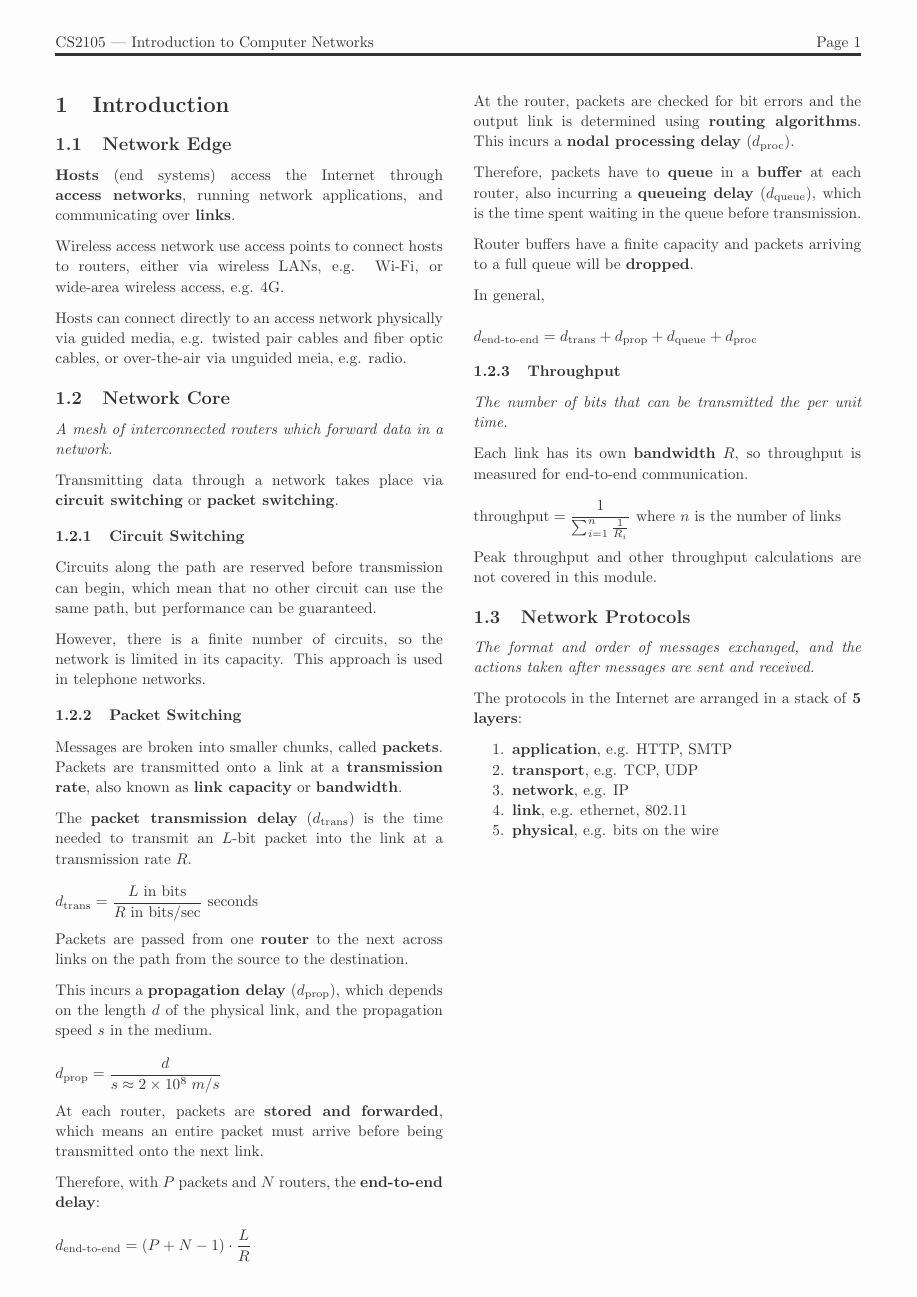
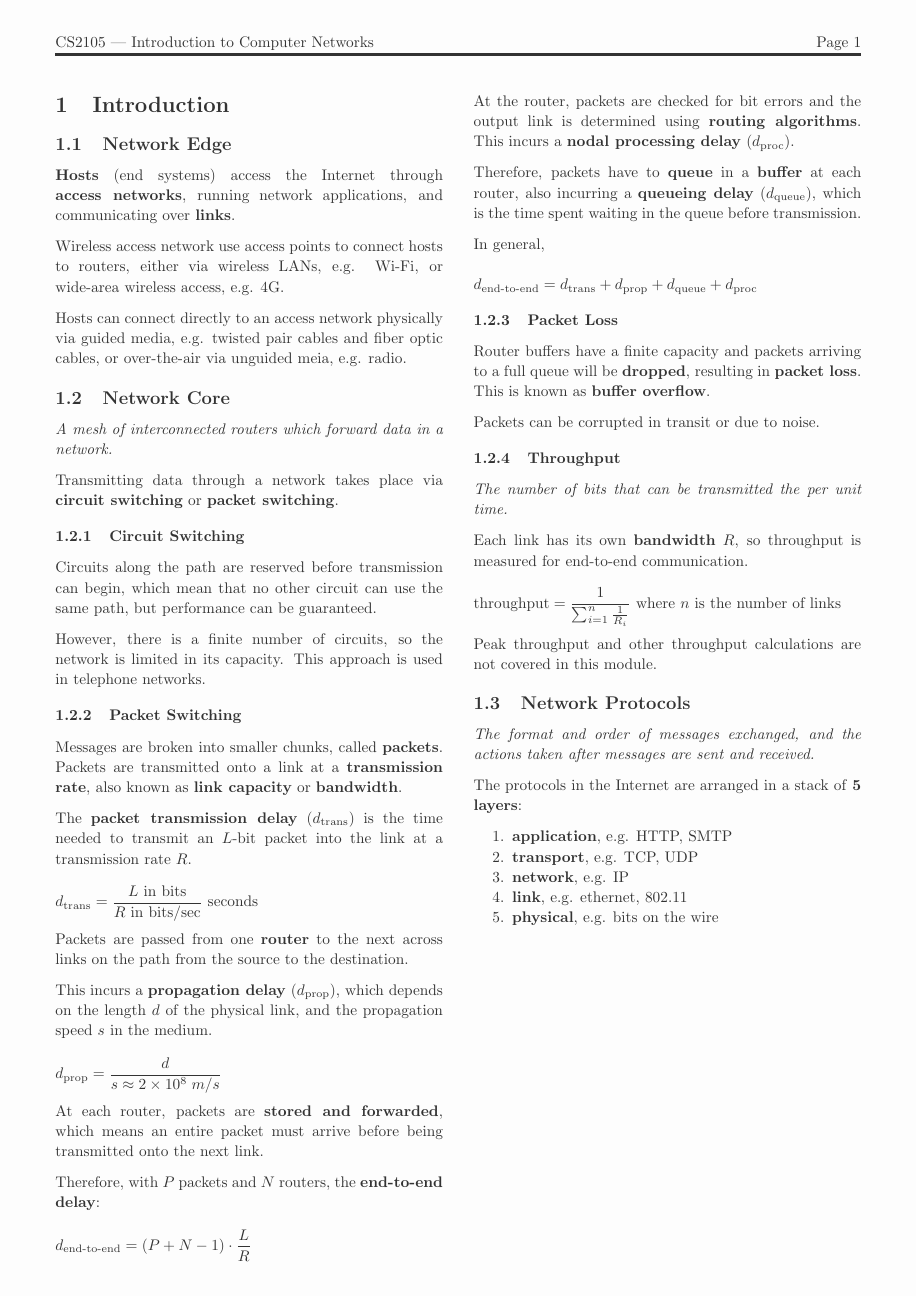
Before and after one commit to jontmy/cs2105, a LaTeX document (src/cs2105.tex, which reads src/introduction.tex): page 2 of 2. Compiled offline with pdfLaTeX.

Commit message:
Update week 1 notes

```diff
--- a/src/introduction.tex
+++ b/src/introduction.tex
@@ -55,12 +55,17 @@ Therefore, packets have to \textbf{queue} in a \textbf{buffer} at each router,
 also incurring a \textbf{queueing delay} $\left(d_{\text{queue}}\right)$, which is the time spent waiting in the
 queue before transmission.
 
-Router buffers have a finite capacity and packets arriving to a full queue will be \textbf{dropped}.
-
 In general,\\
 \begin{equation*}
     d_{\text{end-to-end}} = d_{\text{trans}} + d_{\text{prop}} + d_{\text{queue}} + d_{\text{proc}}
 \end{equation*}
+
+\subsubsection{Packet Loss}
+Router buffers have a finite capacity and packets arriving to a full queue will be \textbf{dropped},
+resulting in \textbf{packet loss}.
+This is known as \textbf{buffer overflow}.
+
+Packets can be corrupted in transit or due to noise.
 
 \subsubsection{Throughput}
 \emph{The number of bits that can be transmitted the per unit time.}
```
Also changed, not shown: src/cs2105.pdf.
